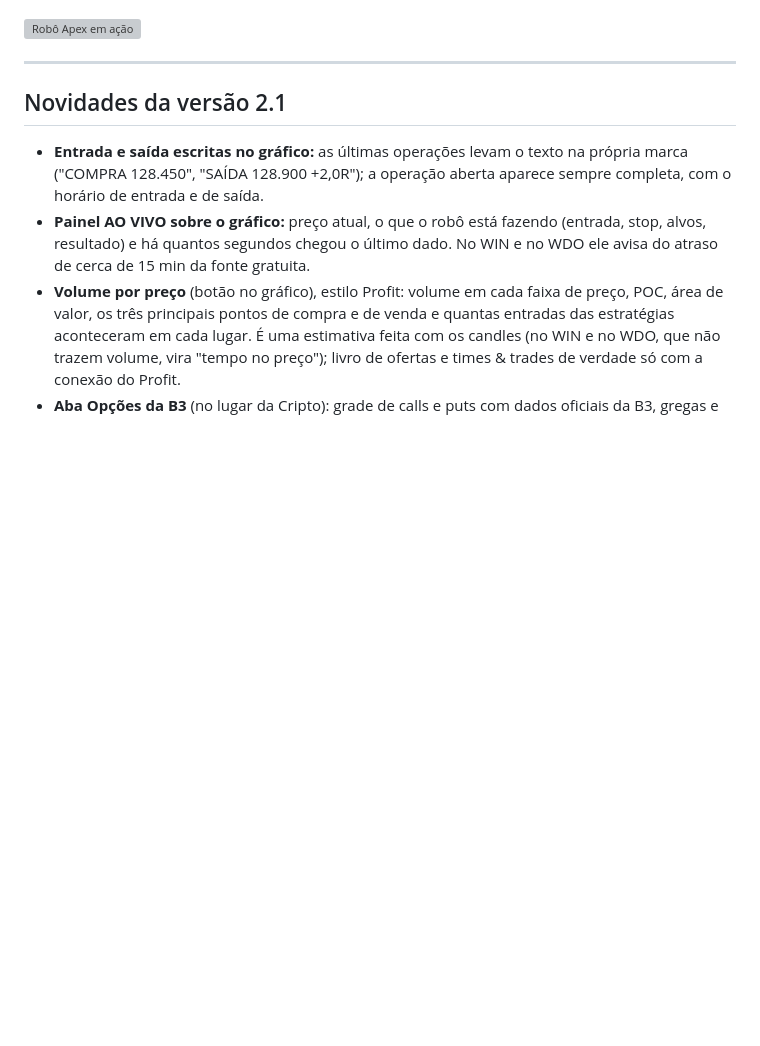
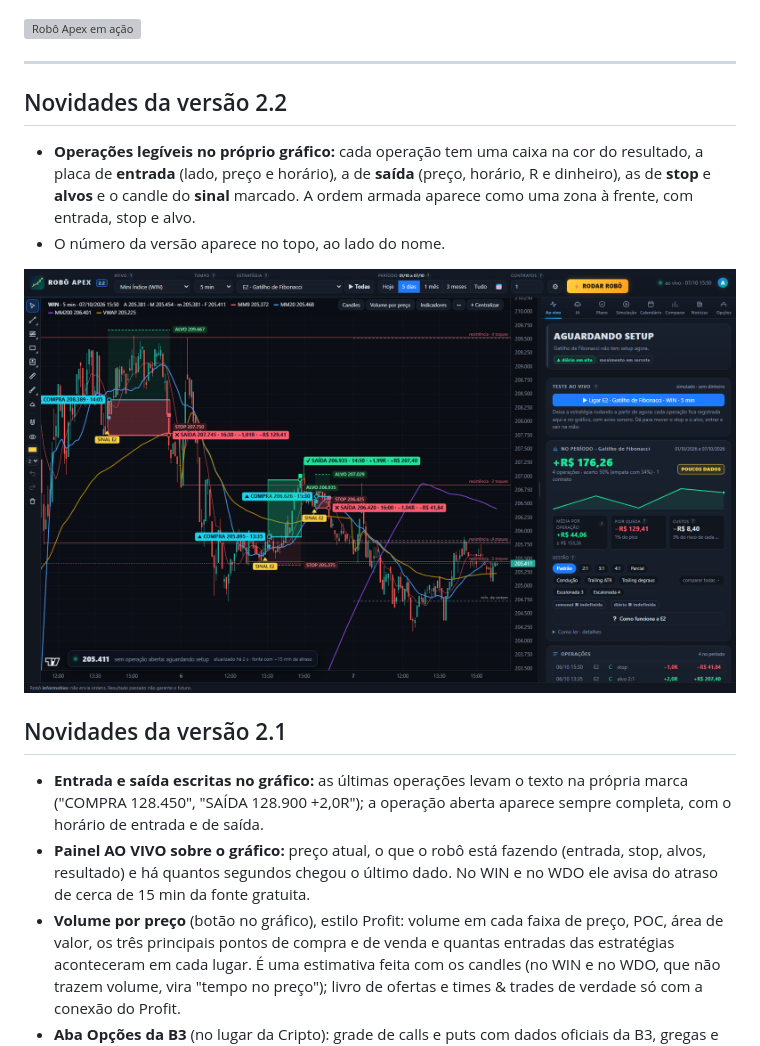
Before and after one commit to dwrzkeller-lang/robo-apex, a Markdown page: LEIA-ME.md, the part around the change. Drawn GitHub-style; pictures changed too: prints/22_OPERACOES_NO_GRAFICO.png (added); blank space fills up the shorter version; grey boxes are pictures that could not be loaded.

```diff
--- a/LEIA-ME.md
+++ b/LEIA-ME.md
@@ -14,6 +14,15 @@ Zarattini & Aziz, fechamento de gap e o momentum intraday da "faixa de ruído").
 ![Robô Apex em ação](prints/00_ROBO_APEX_em_acao.gif)
 
 ---
+
+## Novidades da versão 2.2
+
+- **Operações legíveis no próprio gráfico:** cada operação tem uma caixa na cor do resultado, a placa de **entrada**
+  (lado, preço e horário), a de **saída** (preço, horário, R e dinheiro), as de **stop** e **alvos** e o candle do
+  **sinal** marcado. A ordem armada aparece como uma zona à frente, com entrada, stop e alvo.
+- O número da versão aparece no topo, ao lado do nome.
+
+![Operações no gráfico](prints/22_OPERACOES_NO_GRAFICO.png)
 
 ## Novidades da versão 2.1
 
```
Also changed, not shown: README.md (+9 -0 lines), 4 other files.
